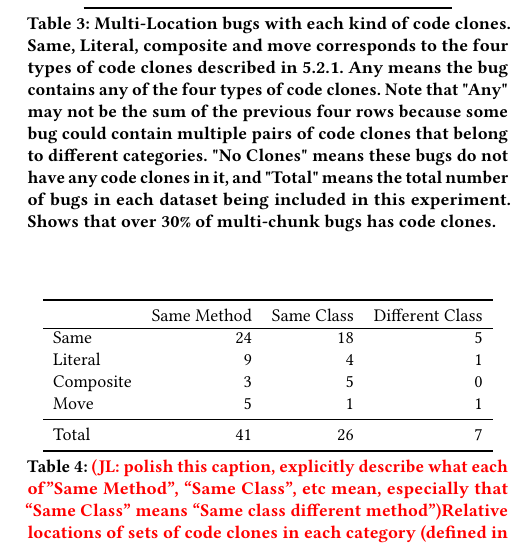
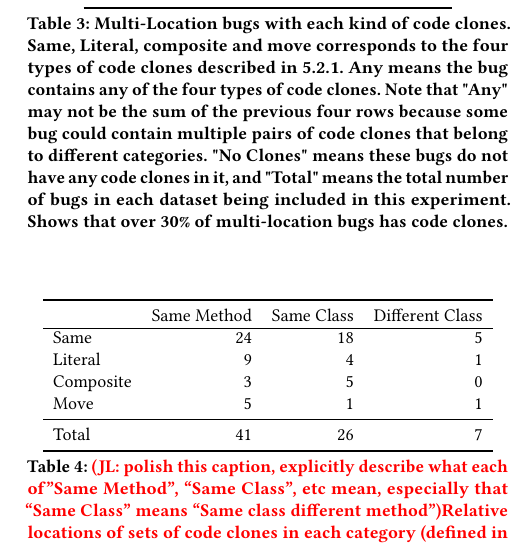
Before and after one commit to squaresLab/MultiEdit_Experiments, a LaTeX paper (paper/fse2020-multi-edit-bugs.tex): part of one column of page 7 of 11, cut so that both start at the same text. Compiled offline with pdfLaTeX.

Commit message:
Missed one

```diff
--- a/paper/fse2020-multi-edit-bugs.tex
+++ b/paper/fse2020-multi-edit-bugs.tex
@@ -627,7 +627,7 @@ Total & 152 & 64 & 216 \\
     these bugs do not have any code clones in it, and "Total" means the total
     number of bugs in each dataset being included in this experiment.
     Shows that over
-    30\% of multi-chunk bugs has code clones.}
+    30\% of multi-location bugs has code clones.}
 \label{tab:clones}
 \end{table}
 
```
